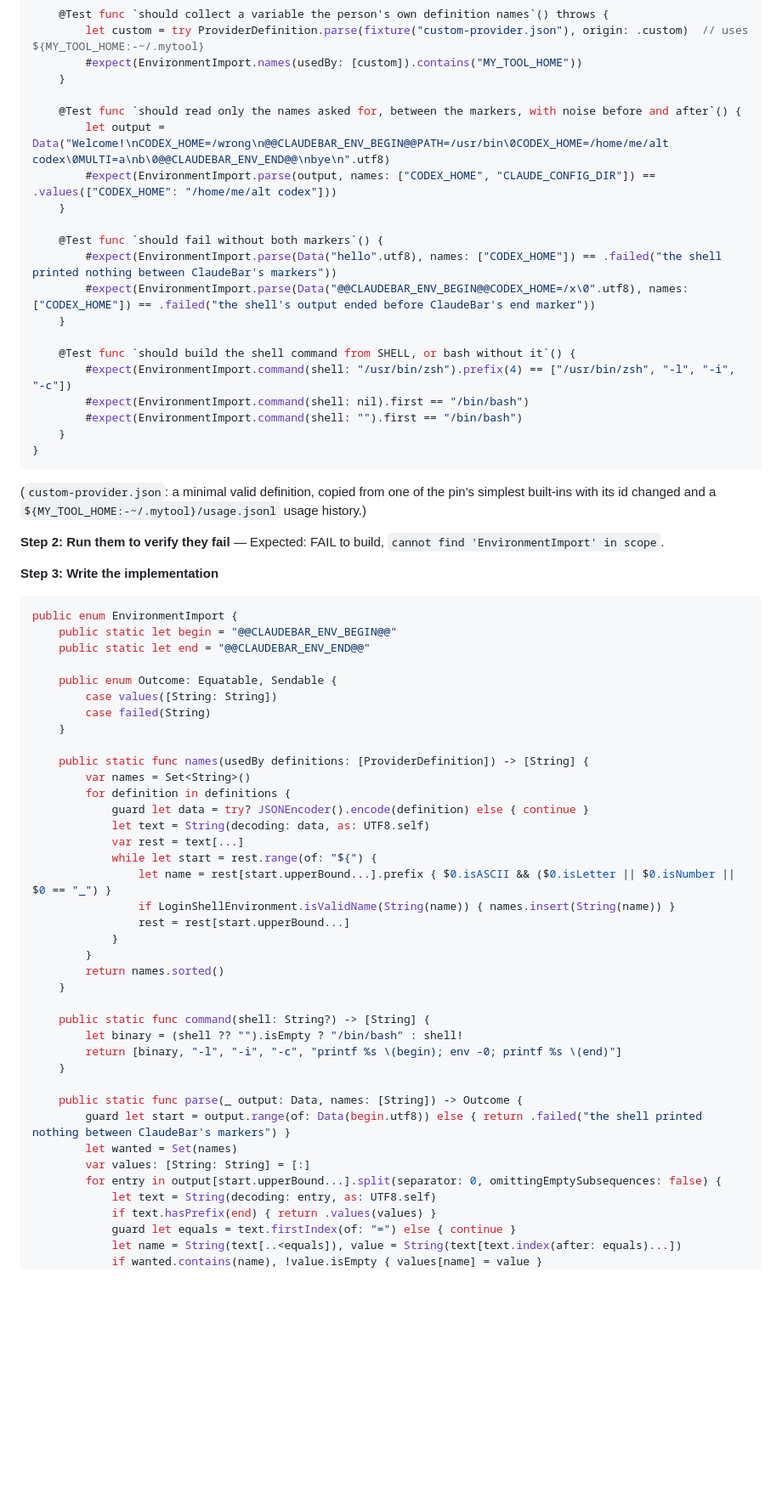
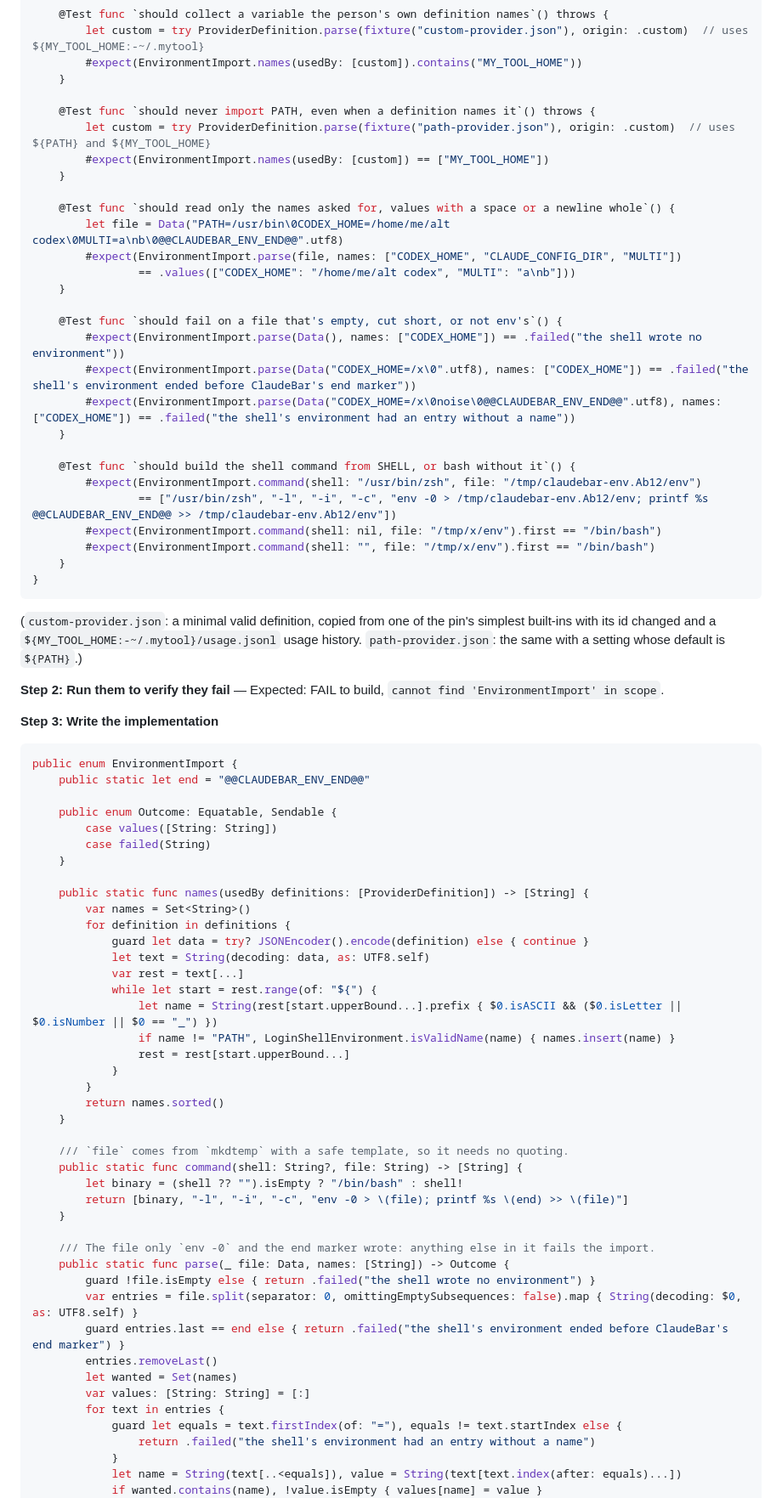
Before and after one commit to tddworks/ClaudeBar-Windows, a Markdown page: docs/plans/2026-11-04-wsl.md, the part around one of its changes. Shown at 85% size. Rendered like a GitHub page; blank space fills up the shorter version.

Commit message:
docs: the environment import writes to a file of its own, and never PATH
The shell's output goes to /dev/null and env -0 writes to a file the
probe makes, so a process the shell files start can't write into the
import. PATH is never imported, so the drive rule stands.

````diff
--- a/docs/plans/2026-11-04-wsl.md
+++ b/docs/plans/2026-11-04-wsl.md
@@ -944,25 +945,33 @@ struct EnvironmentImportTests {
         #expect(EnvironmentImport.names(usedBy: [custom]).contains("MY_TOOL_HOME"))
     }
 
-    @Test func `should read only the names asked for, between the markers, with noise before and after`() {
-        let output = Data("Welcome!\nCODEX_HOME=/wrong\n@@CLAUDEBAR_ENV_BEGIN@@PATH=/usr/bin\0CODEX_HOME=/home/me/alt codex\0MULTI=a\nb\0@@CLAUDEBAR_ENV_END@@\nbye\n".utf8)
-        #expect(EnvironmentImport.parse(output, names: ["CODEX_HOME", "CLAUDE_CONFIG_DIR"]) == .values(["CODEX_HOME": "/home/me/alt codex"]))
-    }
-
-    @Test func `should fail without both markers`() {
-        #expect(EnvironmentImport.parse(Data("hello".utf8), names: ["CODEX_HOME"]) == .failed("the shell printed nothing between ClaudeBar's markers"))
-        #expect(EnvironmentImport.parse(Data("@@CLAUDEBAR_ENV_BEGIN@@CODEX_HOME=/x\0".utf8), names: ["CODEX_HOME"]) == .failed("the shell's output ended before ClaudeBar's end marker"))
+    @Test func `should never import PATH, even when a definition names it`() throws {
+        let custom = try ProviderDefinition.parse(fixture("path-provider.json"), origin: .custom)  // uses ${PATH} and ${MY_TOOL_HOME}
+        #expect(EnvironmentImport.names(usedBy: [custom]) == ["MY_TOOL_HOME"])
+    }
+
+    @Test func `should read only the names asked for, values with a space or a newline whole`() {
+        let file = Data("PATH=/usr/bin\0CODEX_HOME=/home/me/alt codex\0MULTI=a\nb\0@@CLAUDEBAR_ENV_END@@".utf8)
+        #expect(EnvironmentImport.parse(file, names: ["CODEX_HOME", "CLAUDE_CONFIG_DIR", "MULTI"])
+                == .values(["CODEX_HOME": "/home/me/alt codex", "MULTI": "a\nb"]))
+    }
+
+    @Test func `should fail on a file that's empty, cut short, or not env's`() {
+        #expect(EnvironmentImport.parse(Data(), names: ["CODEX_HOME"]) == .failed("the shell wrote no environment"))
+        #expect(EnvironmentImport.parse(Data("CODEX_HOME=/x\0".utf8), names: ["CODEX_HOME"]) == .failed("the shell's environment ended before ClaudeBar's end marker"))
+        #expect(EnvironmentImport.parse(Data("CODEX_HOME=/x\0noise\0@@CLAUDEBAR_ENV_END@@".utf8), names: ["CODEX_HOME"]) == .failed("the shell's environment had an entry without a name"))
     }
 
     @Test func `should build the shell command from SHELL, or bash without it`() {
-        #expect(EnvironmentImport.command(shell: "/usr/bin/zsh").prefix(4) == ["/usr/bin/zsh", "-l", "-i", "-c"])
-        #expect(EnvironmentImport.command(shell: nil).first == "/bin/bash")
-        #expect(EnvironmentImport.command(shell: "").first == "/bin/bash")
-    }
-}
-```
-
-(`custom-provider.json`: a minimal valid definition, copied from one of the pin's simplest built-ins with its id changed and a `${MY_TOOL_HOME:-~/.mytool}/usage.jsonl` usage history.)
+        #expect(EnvironmentImport.command(shell: "/usr/bin/zsh", file: "/tmp/claudebar-env.Ab12/env")
+                == ["/usr/bin/zsh", "-l", "-i", "-c", "env -0 > /tmp/claudebar-env.Ab12/env; printf %s @@CLAUDEBAR_ENV_END@@ >> /tmp/claudebar-env.Ab12/env"])
+        #expect(EnvironmentImport.command(shell: nil, file: "/tmp/x/env").first == "/bin/bash")
+        #expect(EnvironmentImport.command(shell: "", file: "/tmp/x/env").first == "/bin/bash")
+    }
+}
+```
+
+(`custom-provider.json`: a minimal valid definition, copied from one of the pin's simplest built-ins with its id changed and a `${MY_TOOL_HOME:-~/.mytool}/usage.jsonl` usage history. `path-provider.json`: the same with a setting whose default is `${PATH}`.)
 
 **Step 2: Run them to verify they fail** — Expected: FAIL to build, `cannot find 'EnvironmentImport' in scope`.
 
@@ -970,7 +979,6 @@ struct EnvironmentImportTests {
 
 ```swift
 public enum EnvironmentImport {
-    public static let begin = "@@CLAUDEBAR_ENV_BEGIN@@"
     public static let end = "@@CLAUDEBAR_ENV_END@@"
 
     public enum Outcome: Equatable, Sendable {
@@ -985,27 +993,32 @@ public enum EnvironmentImport {
             let text = String(decoding: data, as: UTF8.self)
             var rest = text[...]
             while let start = rest.range(of: "${") {
-                let name = rest[start.upperBound...].prefix { $0.isASCII && ($0.isLetter || $0.isNumber || $0 == "_") }
-                if LoginShellEnvironment.isValidName(String(name)) { names.insert(String(name)) }
+                let name = String(rest[start.upperBound...].prefix { $0.isASCII && ($0.isLetter || $0.isNumber || $0 == "_") })
+                if name != "PATH", LoginShellEnvironment.isValidName(name) { names.insert(name) }
                 rest = rest[start.upperBound...]
             }
         }
         return names.sorted()
     }
 
-    public static func command(shell: String?) -> [String] {
+    /// `file` comes from `mkdtemp` with a safe template, so it needs no quoting.
+    public static func command(shell: String?, file: String) -> [String] {
         let binary = (shell ?? "").isEmpty ? "/bin/bash" : shell!
-        return [binary, "-l", "-i", "-c", "printf %s \(begin); env -0; printf %s \(end)"]
-    }
-
-    public static func parse(_ output: Data, names: [String]) -> Outcome {
-        guard let start = output.range(of: Data(begin.utf8)) else { return .failed("the shell printed nothing between ClaudeBar's markers") }
+        return [binary, "-l", "-i", "-c", "env -0 > \(file); printf %s \(end) >> \(file)"]
+    }
+
+    /// The file only `env -0` and the end marker wrote: anything else in it fails the import.
+    public static func parse(_ file: Data, names: [String]) -> Outcome {
+        guard !file.isEmpty else { return .failed("the shell wrote no environment") }
+        var entries = file.split(separator: 0, omittingEmptySubsequences: false).map { String(decoding: $0, as: UTF8.self) }
+        guard entries.last == end else { return .failed("the shell's environment ended before ClaudeBar's end marker") }
+        entries.removeLast()
         let wanted = Set(names)
         var values: [String: String] = [:]
-        for entry in output[start.upperBound...].split(separator: 0, omittingEmptySubsequences: false) {
-            let text = String(decoding: entry, as: UTF8.self)
-            if text.hasPrefix(end) { return .values(values) }
-            guard let equals = text.firstIndex(of: "=") else { continue }
+        for text in entries {
+            guard let equals = text.firstIndex(of: "="), equals != text.startIndex else {
+                return .failed("the shell's environment had an entry without a name")
+            }
             let name = String(text[..<equals]), value = String(text[text.index(after: equals)...])
             if wanted.contains(name), !value.isEmpty { values[name] = value }
         }
````
Also changed, not shown: other parts of docs/plans/2026-11-04-wsl.md (+11 -9 lines), docs/plans/2026-11-03-wsl-design.md (+7 -6 lines).
